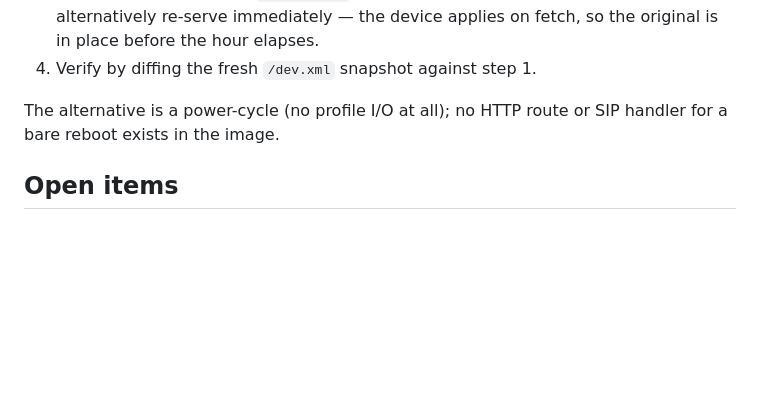
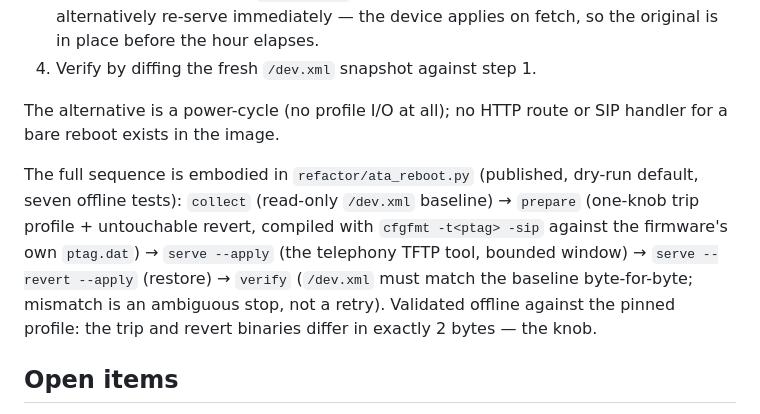
Before and after one commit to kugg/ATA-tools, a Markdown page: docs/ata-sip-firmware-services.md, the part around the change. Rendered like a GitHub page; blank space fills up the shorter version.

Commit message:
Point the reboot recipe at ata_reboot.py

```diff
--- a/docs/ata-sip-firmware-services.md
+++ b/docs/ata-sip-firmware-services.md
@@ -167,6 +167,16 @@ Recommended remote-reboot recipe (operator-attended window):
 The alternative is a power-cycle (no profile I/O at all); no HTTP route
 or SIP handler for a bare reboot exists in the image.
 
+The full sequence is embodied in `refactor/ata_reboot.py` (published,
+dry-run default, seven offline tests): `collect` (read-only `/dev.xml`
+baseline) → `prepare` (one-knob trip profile + untouchable revert,
+compiled with `cfgfmt -t<ptag> -sip` against the firmware's own
+`ptag.dat`) → `serve --apply` (the telephony TFTP tool, bounded window)
+→ `serve --revert --apply` (restore) → `verify` (`/dev.xml` must match
+the baseline byte-for-byte; mismatch is an ambiguous stop, not a retry).
+Validated offline against the pinned profile: the trip and revert
+binaries differ in exactly 2 bytes — the knob.
+
 ## Open items
 
 - The `in_r30`-family indirect transfers (~3766 sites) still await
```
